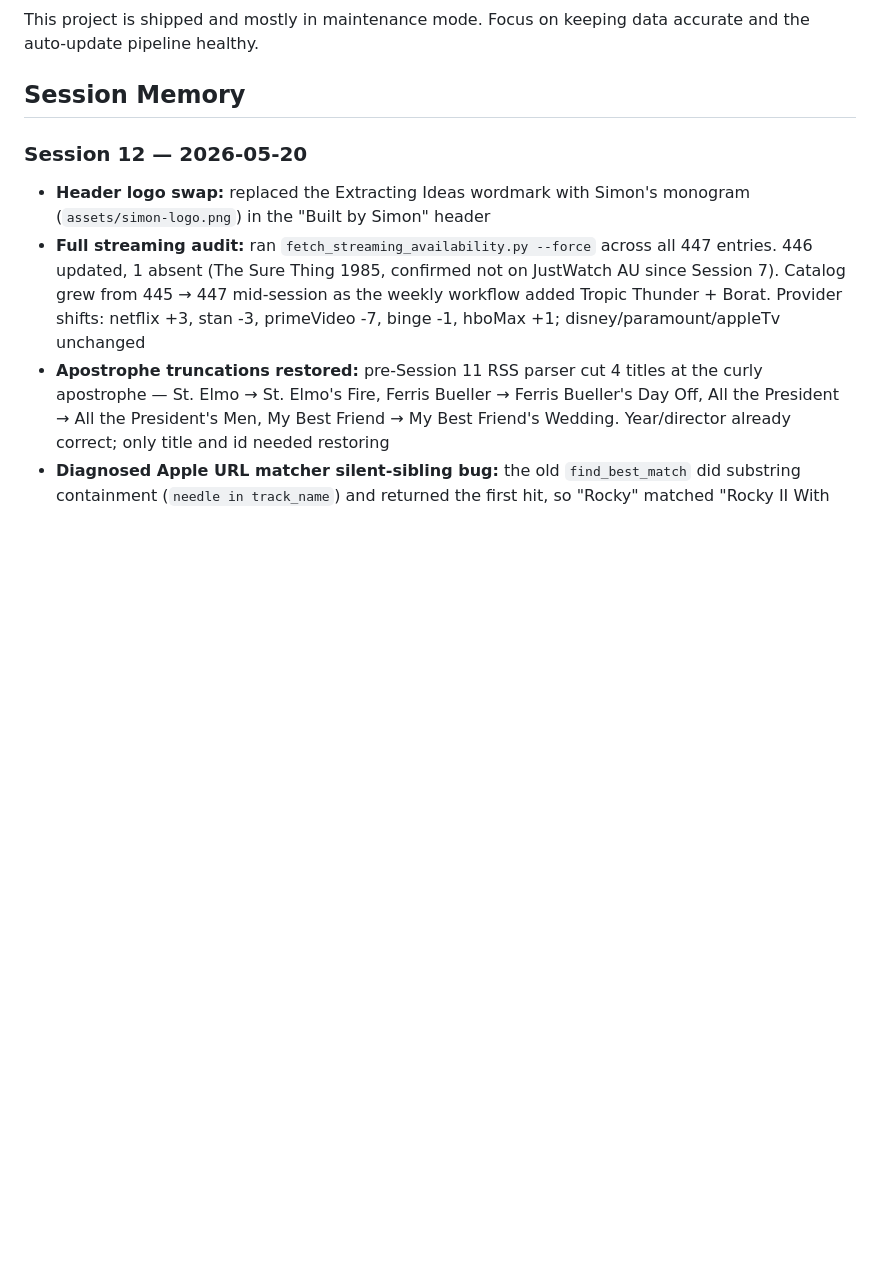
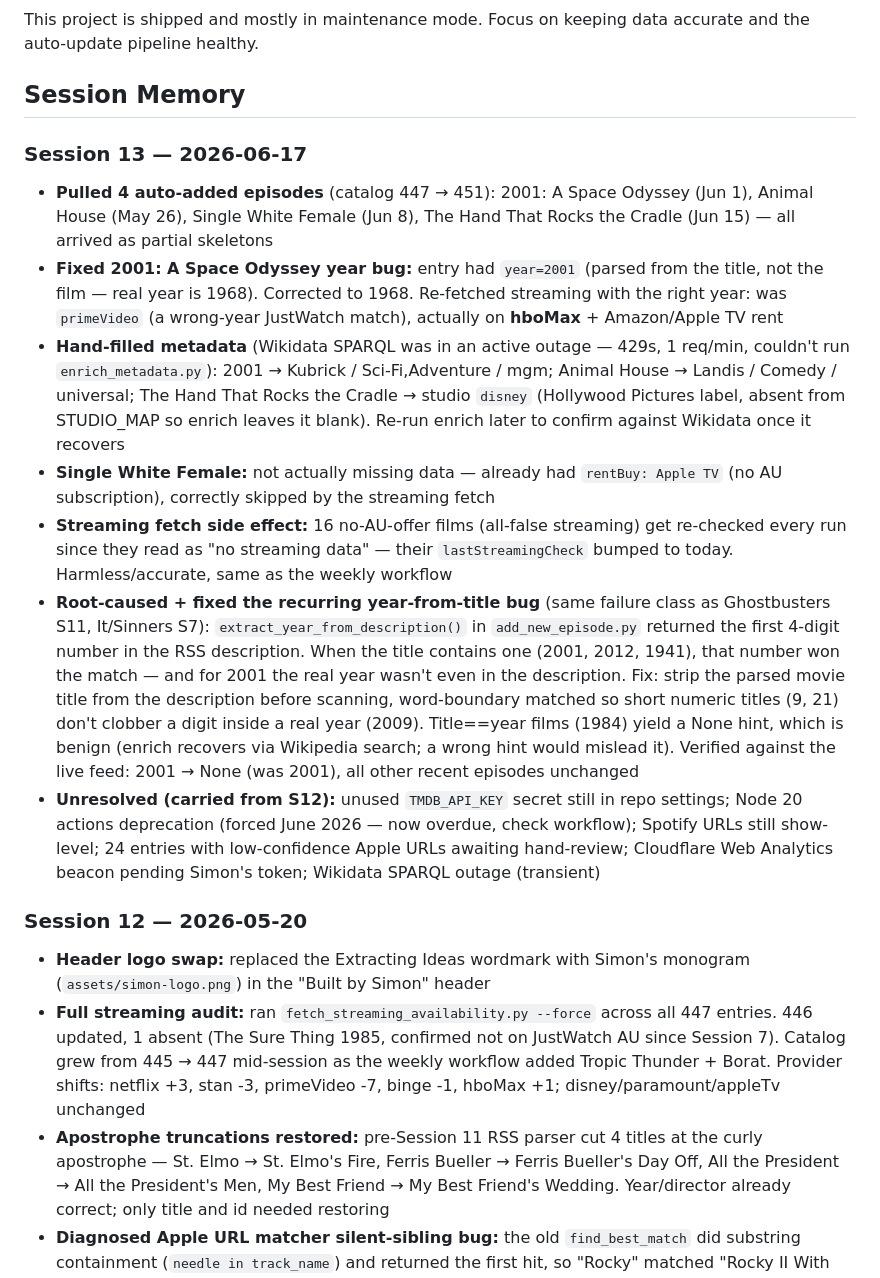
Before and after one commit to jeremiah-johnson23/rewatchables-aus, a Markdown page: CLAUDE.md, the part around the change. Rendered like a GitHub page; blank space fills up the shorter version.

Commit message:
Update session memory: Session 13
Co-Authored-By: Claude Opus 4.8 (1M context) <noreply@anthropic.com>

```diff
--- a/CLAUDE.md
+++ b/CLAUDE.md
@@ -15,6 +15,15 @@ Vanilla JS + Tailwind, hosted on GitHub Pages. Weekly auto-update workflow check
 This project is shipped and mostly in maintenance mode. Focus on keeping data accurate and the auto-update pipeline healthy.
 
 ## Session Memory
+
+### Session 13 — 2026-06-17
+- **Pulled 4 auto-added episodes** (catalog 447 → 451): 2001: A Space Odyssey (Jun 1), Animal House (May 26), Single White Female (Jun 8), The Hand That Rocks the Cradle (Jun 15) — all arrived as partial skeletons
+- **Fixed 2001: A Space Odyssey year bug:** entry had `year=2001` (parsed from the title, not the film — real year is 1968). Corrected to 1968. Re-fetched streaming with the right year: was `primeVideo` (a wrong-year JustWatch match), actually on **hboMax** + Amazon/Apple TV rent
+- **Hand-filled metadata** (Wikidata SPARQL was in an active outage — 429s, 1 req/min, couldn't run `enrich_metadata.py`): 2001 → Kubrick / Sci-Fi,Adventure / mgm; Animal House → Landis / Comedy / universal; The Hand That Rocks the Cradle → studio `disney` (Hollywood Pictures label, absent from STUDIO_MAP so enrich leaves it blank). Re-run enrich later to confirm against Wikidata once it recovers
+- **Single White Female:** not actually missing data — already had `rentBuy: Apple TV` (no AU subscription), correctly skipped by the streaming fetch
+- **Streaming fetch side effect:** 16 no-AU-offer films (all-false streaming) get re-checked every run since they read as "no streaming data" — their `lastStreamingCheck` bumped to today. Harmless/accurate, same as the weekly workflow
+- **Root-caused + fixed the recurring year-from-title bug** (same failure class as Ghostbusters S11, It/Sinners S7): `extract_year_from_description()` in `add_new_episode.py` returned the first 4-digit number in the RSS description. When the title contains one (2001, 2012, 1941), that number won the match — and for 2001 the real year wasn't even in the description. Fix: strip the parsed movie title from the description before scanning, word-boundary matched so short numeric titles (9, 21) don't clobber a digit inside a real year (2009). Title==year films (1984) yield a None hint, which is benign (enrich recovers via Wikipedia search; a wrong hint would mislead it). Verified against the live feed: 2001 → None (was 2001), all other recent episodes unchanged
+- **Unresolved (carried from S12):** unused `TMDB_API_KEY` secret still in repo settings; Node 20 actions deprecation (forced June 2026 — now overdue, check workflow); Spotify URLs still show-level; 24 entries with low-confidence Apple URLs awaiting hand-review; Cloudflare Web Analytics beacon pending Simon's token; Wikidata SPARQL outage (transient)
 
 ### Session 12 — 2026-05-20
 - **Header logo swap:** replaced the Extracting Ideas wordmark with Simon's monogram (`assets/simon-logo.png`) in the "Built by Simon" header
```
